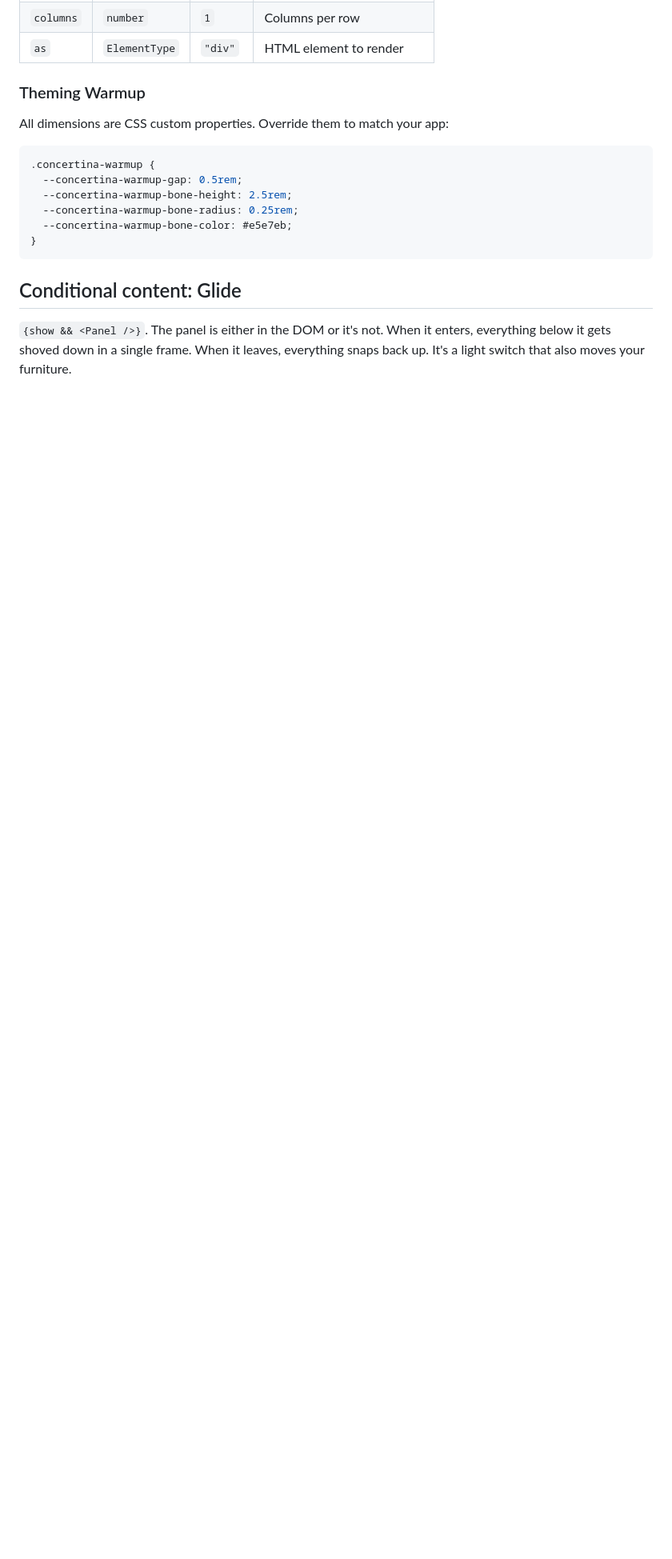
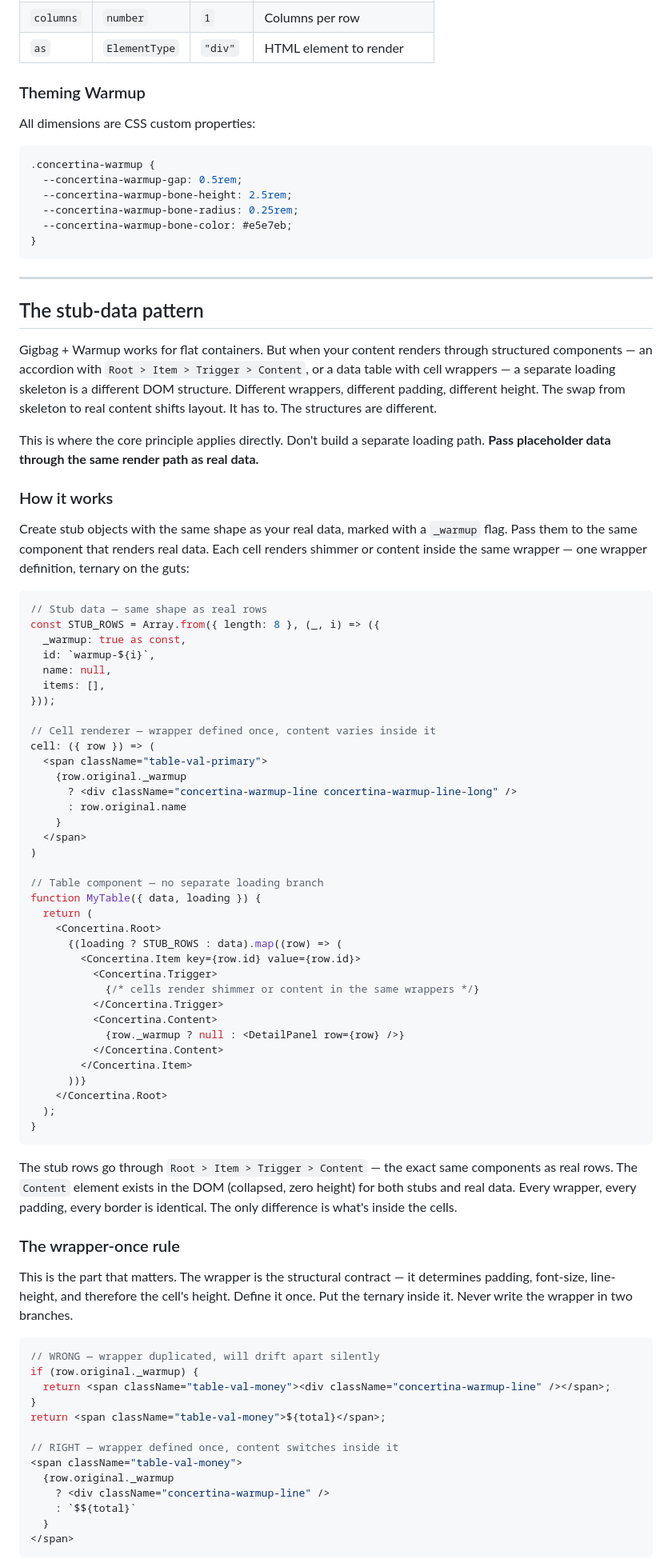
Before and after one commit to ryandward/concertina, a Markdown page: README.md, the part around one of its changes. Shown at 80% size. Drawn GitHub-style; blank space fills up the shorter version.

````diff
--- a/README.md
+++ b/README.md
@@ -155,7 +167,7 @@ The Gigbag ratchets to whichever is taller. On subsequent re-fetches it holds at
 
 ### Theming Warmup
 
-All dimensions are CSS custom properties. Override them to match your app:
+All dimensions are CSS custom properties:
 
 ```css
 .concertina-warmup {
@@ -166,6 +178,75 @@ All dimensions are CSS custom properties. Override them to match your app:
 }
 ```
 
-## Conditional content: Glide
+---
 
-`{show && <Panel />}`. The panel is either in the DOM or it's not. When it enters, everything below it gets shoved down in a single frame. When it leaves, everything snaps back up. It's a light switch that also moves your furniture.
+## The stub-data pattern
+
+Gigbag + Warmup works for flat containers. But when your content renders through structured components — an accordion with `Root > Item > Trigger > Content`, or a data table with cell wrappers — a separate loading skeleton is a different DOM structure. Different wrappers, different padding, different height. The swap from skeleton to real content shifts layout. It has to. The structures are different.
+
+This is where the core principle applies directly. Don't build a separate loading path. **Pass placeholder data through the same render path as real data.**
+
+### How it works
+
+Create stub objects with the same shape as your real data, marked with a `_warmup` flag. Pass them to the same component that renders real data. Each cell renders shimmer or content inside the same wrapper — one wrapper definition, ternary on the guts:
+
+```tsx
+// Stub data — same shape as real rows
+const STUB_ROWS = Array.from({ length: 8 }, (_, i) => ({
+  _warmup: true as const,
+  id: `warmup-${i}`,
+  name: null,
+  items: [],
+}));
+
+// Cell renderer — wrapper defined once, content varies inside it
+cell: ({ row }) => (
+  <span className="table-val-primary">
+    {row.original._warmup
+      ? <div className="concertina-warmup-line concertina-warmup-line-long" />
+      : row.original.name
+    }
+  </span>
+)
+
+// Table component — no separate loading branch
+function MyTable({ data, loading }) {
+  return (
+    <Concertina.Root>
+      {(loading ? STUB_ROWS : data).map((row) => (
+        <Concertina.Item key={row.id} value={row.id}>
+          <Concertina.Trigger>
+            {/* cells render shimmer or content in the same wrappers */}
+          </Concertina.Trigger>
+          <Concertina.Content>
+            {row._warmup ? null : <DetailPanel row={row} />}
+          </Concertina.Content>
+        </Concertina.Item>
+      ))}
+    </Concertina.Root>
+  );
+}
+```
+
+The stub rows go through `Root > Item > Trigger > Content` — the exact same components as real rows. The `Content` element exists in the DOM (collapsed, zero height) for both stubs and real data. Every wrapper, every padding, every border is identical. The only difference is what's inside the cells.
+
+### The wrapper-once rule
+
+This is the part that matters. The wrapper is the structural contract — it determines padding, font-size, line-height, and therefore the cell's height. Define it once. Put the ternary inside it. Never write the wrapper in two branches.
+
+```tsx
+// WRONG — wrapper duplicated, will drift apart silently
+if (row.original._warmup) {
+  return <span className="table-val-money"><div className="concertina-warmup-line" /></span>;
+}
+return <span className="table-val-money">${total}</span>;
+
+// RIGHT — wrapper defined once, content switches inside it
+<span className="table-val-money">
+  {row.original._warmup
+    ? <div className="concertina-warmup-line" />
+    : `$${total}`
+  }
+</span>
+```
+
````
Also changed, not shown: other parts of README.md (+110 -21 lines).
